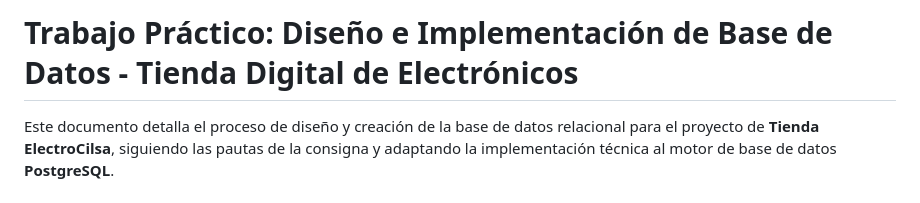
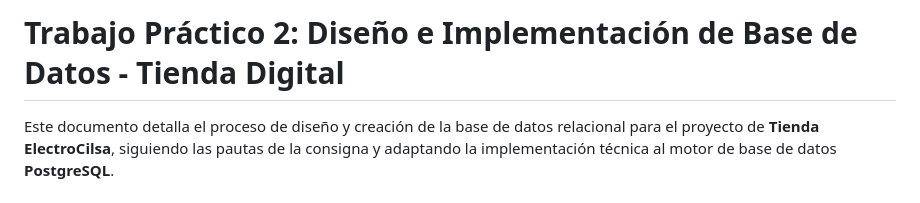
Before and after one commit to Matias-fl/cilsa-FullStack, a Markdown page: tienda/README.md, the part around one of its changes. GitHub-like rendering.

```diff
--- a/tienda/README.md
+++ b/tienda/README.md
@@ -1,5 +1,4 @@
-# Trabajo Práctico: Diseño e Implementación de Base de Datos - Tienda Digital de Electrónicos
-
+# Trabajo Práctico 2: Diseño e Implementación de Base de Datos - Tienda Digital
 Este documento detalla el proceso de diseño y creación de la base de datos relacional para el proyecto de **Tienda ElectroCilsa**, siguiendo las pautas de la consigna y adaptando la implementación técnica al motor de base de datos **PostgreSQL**.
 
 ---
```
Also changed, not shown: other parts of tienda/README.md (+4 -4 lines).
